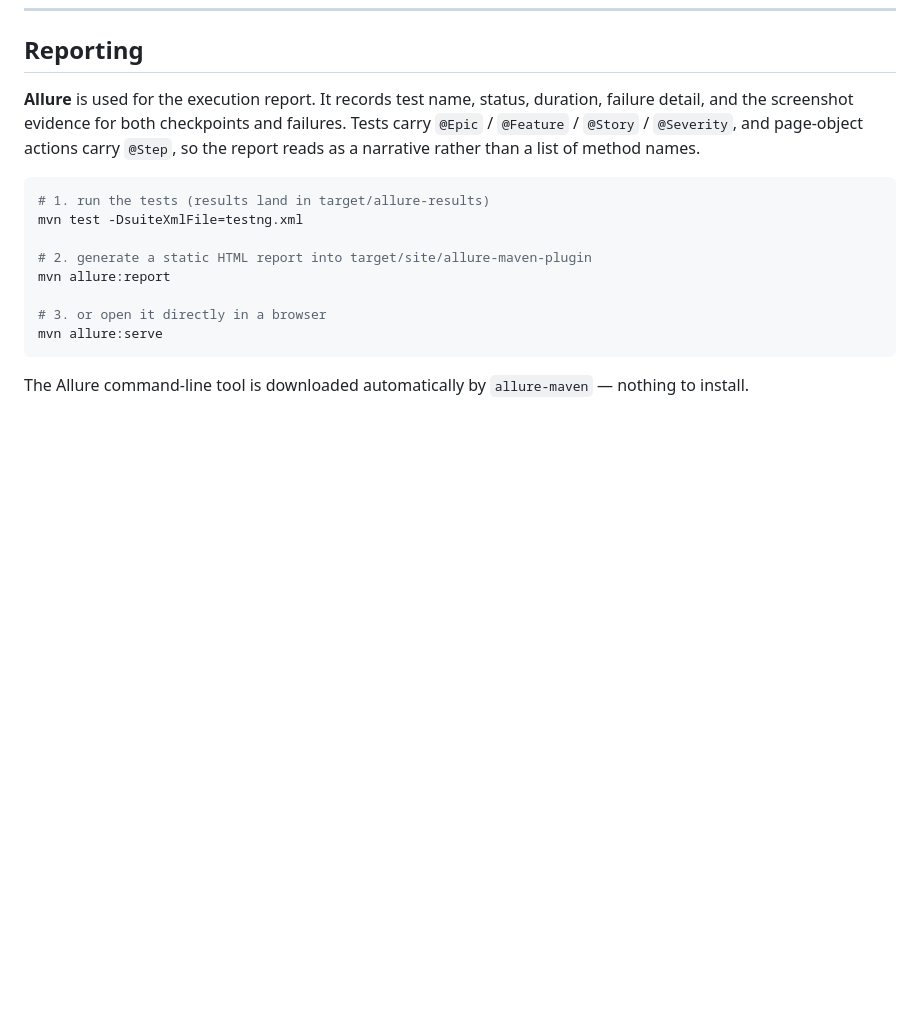
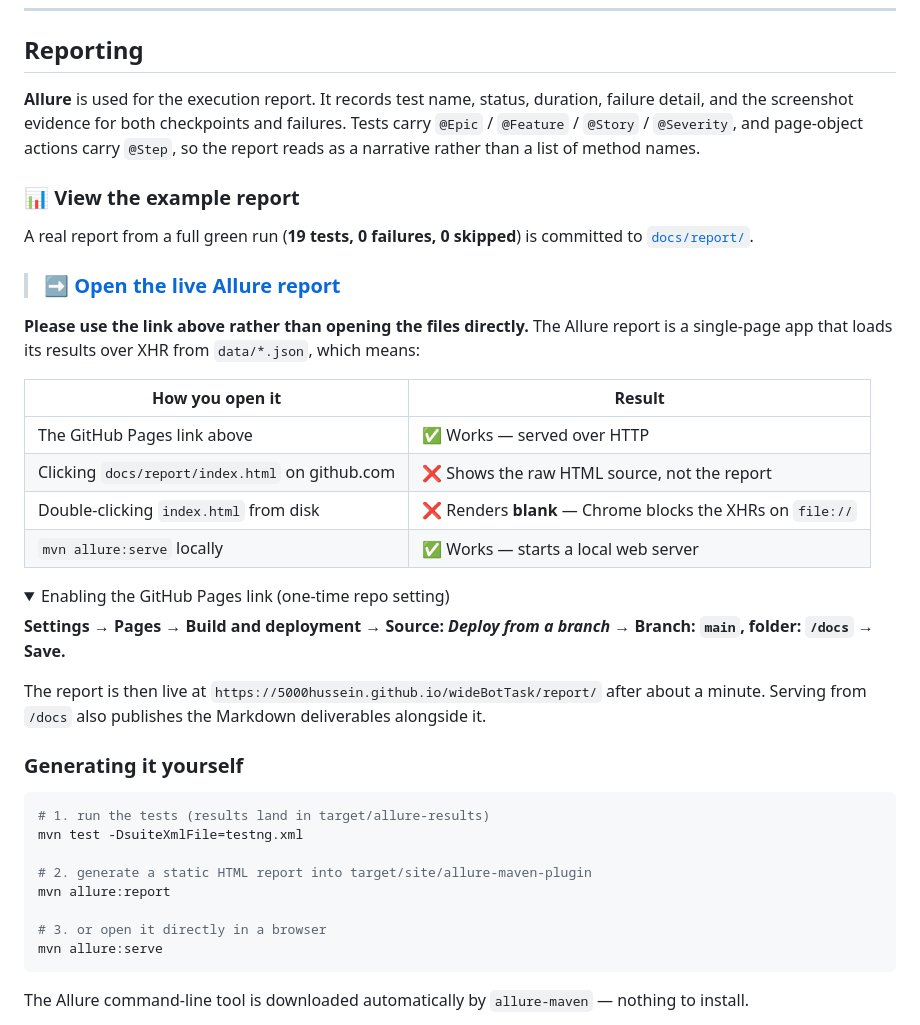
Before and after one commit to 5000hussein/wideBotTask, a Markdown page: README.md, the part around one of its changes. GitHub-like rendering; folded sections open; blank space fills up the shorter version.

````diff
--- a/README.md
+++ b/README.md
@@ -210,6 +225,35 @@ mvn test -Dbrowser=edge -Dheadless=false -Dtest=LoginTest
 detail, and the screenshot evidence for both checkpoints and failures. Tests carry
 `@Epic` / `@Feature` / `@Story` / `@Severity`, and page-object actions carry `@Step`, so the
 report reads as a narrative rather than a list of method names.
+
+### 📊 View the example report
+
+A real report from a full green run (**19 tests, 0 failures, 0 skipped**) is committed to
+[`docs/report/`](docs/report/).
+
+> ### ➡️ **[Open the live Allure report](https://5000hussein.github.io/wideBotTask/report/)**
+
+**Please use the link above rather than opening the files directly.** The Allure report is a
+single-page app that loads its results over XHR from `data/*.json`, which means:
+
+| How you open it | Result |
+|---|---|
+| The GitHub Pages link above | ✅ Works — served over HTTP |
+| Clicking `docs/report/index.html` on github.com | ❌ Shows the raw HTML source, not the report |
+| Double-clicking `index.html` from disk | ❌ Renders **blank** — Chrome blocks the XHRs on `file://` |
+| `mvn allure:serve` locally | ✅ Works — starts a local web server |
+
+<details>
+<summary>Enabling the GitHub Pages link (one-time repo setting)</summary>
+
+**Settings → Pages → Build and deployment → Source: _Deploy from a branch_ →
+Branch: `main`, folder: `/docs` → Save.**
+
+The report is then live at `https://5000hussein.github.io/wideBotTask/report/` after about a
+minute. Serving from `/docs` also publishes the Markdown deliverables alongside it.
+</details>
+
+### Generating it yourself
 
 ```bash
 # 1. run the tests (results land in target/allure-results)
````
Also changed, not shown: other parts of README.md (+21 -6 lines).
